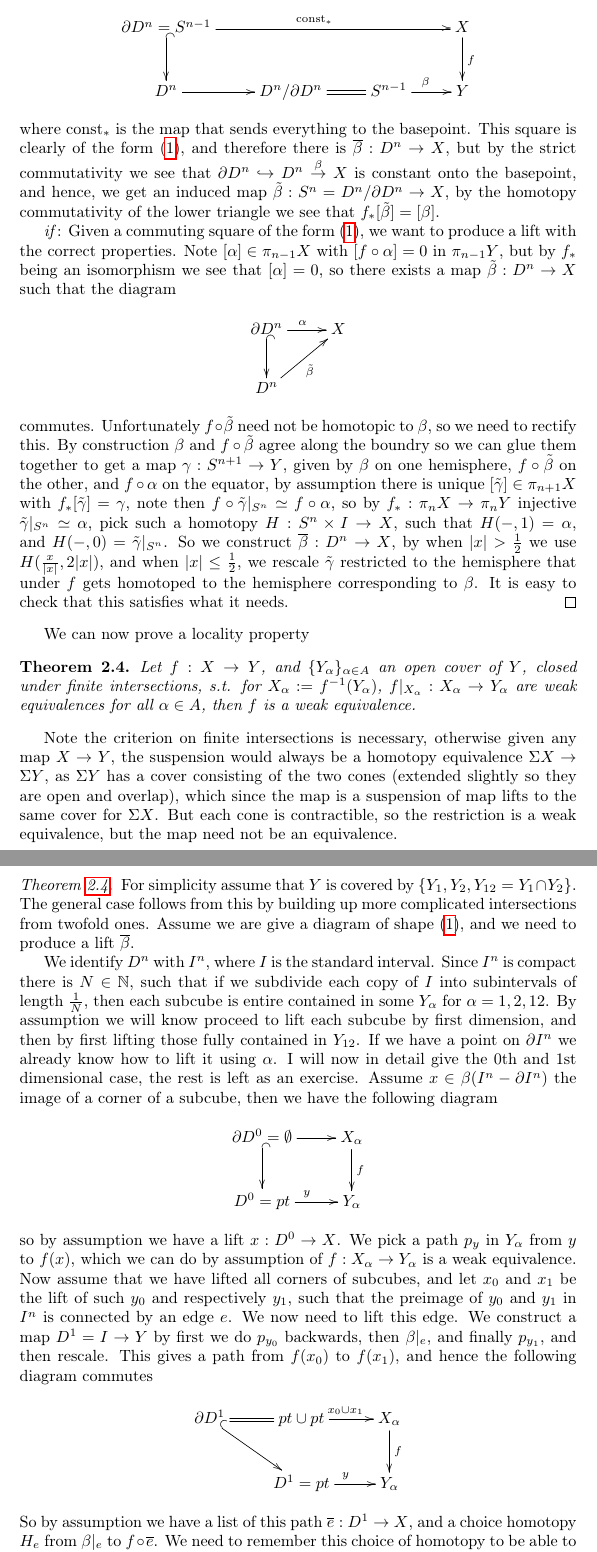
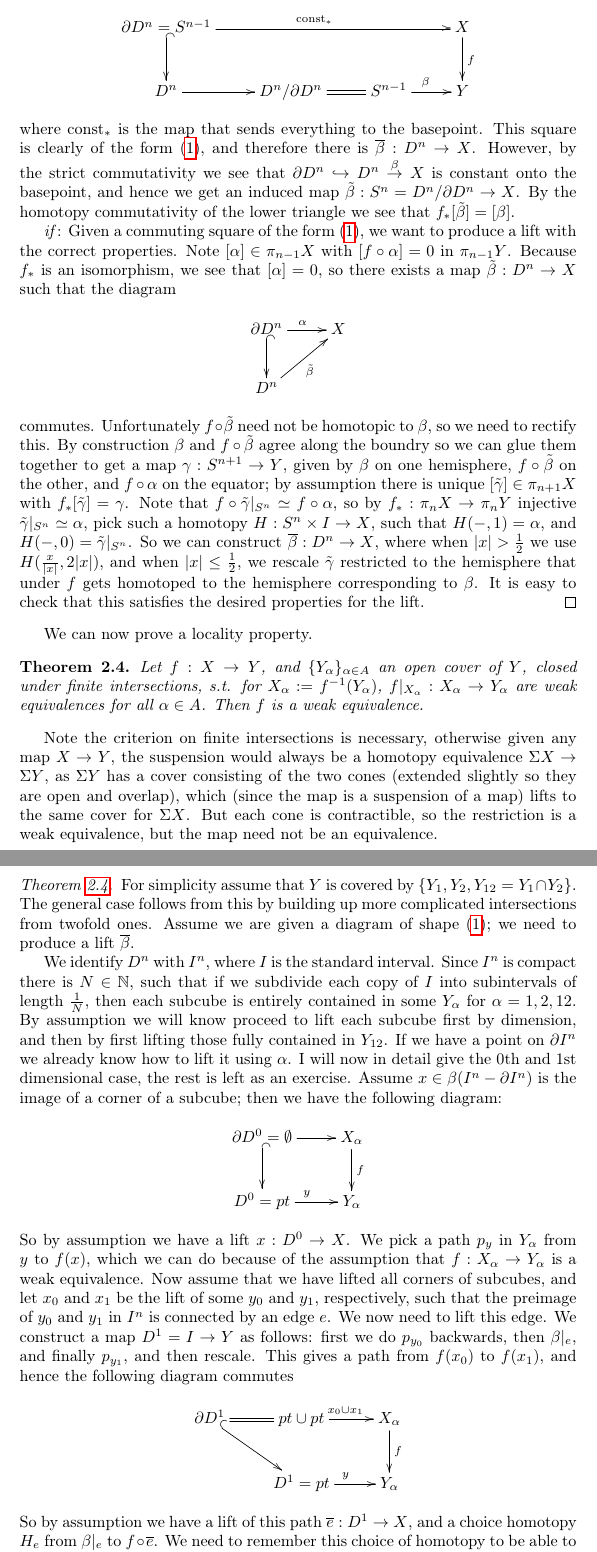
Before and after one commit to ND-Topology/80440-SP18, a LaTeX document (H-Principle.tex): two parts of pages 5 and 6 of 6, joined at a grey line, cut so that both start at the same text. Compiled offline with pdfLaTeX.

Commit message:
Editted Jens' notes (I still think lines 262 and 263 should maybe be reworded to be clearer).

```diff
--- a/H-Principle.tex
+++ b/H-Principle.tex
@@ -256,26 +256,29 @@ For ease of writing up the proof let $X$ and $Y$ be connected. See \cite{may1999
 \xymat{\partial D^n=S^{n-1} \ar[rrr]^{\text{const}_*} \ar@{^{(}->}[d]& & & X \ar[d]^f \\ D^n \ar[r] & D^n/\partial D^n \ar@{=}[r]&S^{n-1} \ar[r]^\beta & Y}
-where $\text{const}_*$ is the map that sends everything to the basepoint. This square is clearly of the form (\ref{LiftSquare}), and therefore there is $\overline{\beta}: D^n \to X$, but by the strict commutativity we see that $\partial D^n \hookrightarrow D^n \stackrel{\beta}{\to} X$ is constant onto the basepoint, and hence, we get an induced map $\tilde{\beta}:S^n=D^n/\partial D^n \to X$, by the homotopy commutativity of the lower triangle we see that $f_*[\tilde{\beta}]=[\beta]$.
+where $\text{const}_*$ is the map that sends everything to the basepoint. This square is clearly of the form (\ref{LiftSquare}), and therefore there is $\overline{\beta}: D^n \to X$. However, by the strict commutativity we see that $\partial D^n \hookrightarrow D^n \stackrel{\beta}{\to} X$ is constant onto the basepoint, and hence we get an induced map $\tilde{\beta}:S^n=D^n/\partial D^n \to X$. By the homotopy commutativity of the lower triangle we see that $f_*[\tilde{\beta}]=[\beta]$.
 
-\emph{if}: Given a commuting square of the form (\ref{LiftSquare}), we want to produce a lift with the correct properties. Note $[\alpha]\in\pi_{n-1} X$ with $[f\circ \alpha]=0$ in $\pi_{n-1} Y$, but by $f_*$ being an isomorphism we see that $[\alpha]=0$, so there exists a map $\tilde{\beta}:D^n\to X$ such that the diagram
+\emph{if}: Given a commuting square of the form (\ref{LiftSquare}), we want to produce a lift with the correct properties. Note $[\alpha]\in\pi_{n-1} X$ with $[f\circ \alpha]=0$ in $\pi_{n-1} Y$. Because $f_*$ is an isomorphism, we see that $[\alpha]=0$, so there exists a map $\tilde{\beta}:D^n\to X$ such that the diagram
 \xymat{\partial D^n \ar@{^{(}->}[d] \ar[r]^\alpha & X \\ D^n\ar[ur]_{\tilde{\beta}}}
-commutes. Unfortunately $f\circ \tilde{\beta}$ need not be homotopic to $\beta$, so we need to rectify this. By construction $\beta$ and $f\circ \tilde{\beta}$ agree along the boundry so we can glue them together to get a map $\gamma: S^{n+1}\to Y$, given by $\beta$ on one hemisphere, $f\circ \tilde{\beta}$ on the other, and $f\circ \alpha$ on the equator, by assumption there is unique $[\tilde{\gamma}]\in \pi_{n+1}X$ with $f_*[\tilde{\gamma}]=\gamma$, note then $f\circ \tilde{\gamma}|_{S^n}\simeq f\circ \alpha$, so by $f_*:\pi_nX \to \pi_nY$ injective $\tilde{\gamma}|_{S^n}\simeq \alpha$, pick such a homotopy $H:S^n\times I \to X$, such that $H(-,1)=\alpha$, and $H(-,0)=\tilde{\gamma}|_{S^n}$. So we construct $\overline{\beta}: D^n\to X$, by when $|x|>\frac{1}{2}$ we use $H(\frac{x}{|x|}, 2|x|)$, and when $|x| \leq \frac{1}{2}$, we rescale $\tilde{\gamma}$ restricted to the hemisphere that under $f$ gets homotoped to the hemisphere corresponding to $\beta$. It is easy to check that this satisfies what it needs.
+commutes. Unfortunately $f\circ \tilde{\beta}$ need not be homotopic to $\beta$, so we need to rectify this. By construction $\beta$ and $f\circ \tilde{\beta}$ agree along the boundry so we can glue them together to get a map $\gamma: S^{n+1}\to Y$, given by $\beta$ on one hemisphere, $f\circ \tilde{\beta}$ on the other, and $f\circ \alpha$ on the equator; by assumption there is unique $[\tilde{\gamma}]\in \pi_{n+1}X$ with $f_*[\tilde{\gamma}]=\gamma$.
+Note that $f\circ \tilde{\gamma}|_{S^n}\simeq f\circ \alpha$, so by $f_*:\pi_nX \to \pi_nY$ injective $\tilde{\gamma}|_{S^n}\simeq \alpha$, pick such a homotopy $H:S^n\times I \to X$, such that $H(-,1)=\alpha$, and $H(-,0)=\tilde{\gamma}|_{S^n}$.
+So we can construct $\overline{\beta}: D^n\to X$, where when $|x|>\frac{1}{2}$ we use $H(\frac{x}{|x|}, 2|x|)$, and when $|x| \leq \frac{1}{2}$, we rescale $\tilde{\gamma}$ restricted to the hemisphere that under $f$ gets homotoped to the hemisphere corresponding to $\beta$.
+ It is easy to check that this satisfies the desired properties for the lift.
 \end{proof}
 
-We can now prove a locality property
+We can now prove a locality property.
 \begin{theorem} \label{Thm:LocalWeak}
-Let $f:X\to Y$, and $\{Y_\alpha\}_{\alpha \in A}$ an open cover of $Y$, closed under finite intersections, s.t. for $X_\alpha:=f^{-1}(Y_\alpha)$, $f|_{X_\alpha}: X_{\alpha} \to Y_{\alpha}$ are weak equivalences for all $\alpha \in A$, then $f$ is a weak equivalence.
+Let $f:X\to Y$, and $\{Y_\alpha\}_{\alpha \in A}$ an open cover of $Y$, closed under finite intersections, s.t. for $X_\alpha:=f^{-1}(Y_\alpha)$, $f|_{X_\alpha}: X_{\alpha} \to Y_{\alpha}$ are weak equivalences for all $\alpha \in A$. Then $f$ is a weak equivalence.
 \end{theorem}
 
-Note the criterion on finite intersections is necessary, otherwise given any map $X\to Y$, the suspension would always be a homotopy equivalence $\Sigma X \to \Sigma Y$, as $\Sigma Y$ has a cover consisting of the two cones (extended slightly so they are open and overlap), which since the map is a suspension of map lifts to the same cover for $\Sigma X$. But each cone is contractible, so the restriction is a weak equivalence, but the map need not be an equivalence.
+Note the criterion on finite intersections is necessary, otherwise given any map $X\to Y$, the suspension would always be a homotopy equivalence $\Sigma X \to \Sigma Y$, as $\Sigma Y$ has a cover consisting of the two cones (extended slightly so they are open and overlap), which (since the map is a suspension of a map) lifts to the same cover for $\Sigma X$. But each cone is contractible, so the restriction is a weak equivalence, but the map need not be an equivalence.
 
 \begin{proof}[Theorem \ref{Thm:LocalWeak}]
-For simplicity assume that $Y$ is covered by $\{Y_1,Y_2,Y_{12}=Y_1\cap Y_2\}$. The general case follows from this by building up more complicated intersections from twofold ones. Assume we are give a diagram of shape (\ref{LiftSquare}), and we need to produce a lift $\overline{\beta}$.
+For simplicity assume that $Y$ is covered by $\{Y_1,Y_2,Y_{12}=Y_1\cap Y_2\}$. The general case follows from this by building up more complicated intersections from twofold ones. Assume we are given a diagram of shape (\ref{LiftSquare}); we need to produce a lift $\overline{\beta}$.
 
-We identify $D^n$ with $I^n$, where $I$ is the standard interval. Since $I^n$ is compact there is $N\in \mathbb{N}$, such that if we subdivide each copy of $I$ into subintervals of length $\frac{1}{N}$, then each subcube is entire contained in some $Y_\alpha$ for $\alpha=1,2,12$. By assumption we will know proceed to lift each subcube by first dimension, and then by first lifting those fully contained in $Y_{12}$. If we have a point on $\partial I^n$ we already know how to lift it using $\alpha$. I will now in detail give the 0th and 1st dimensional case, the rest is left as an exercise. Assume $x\in \beta(I^n-\partial I^n)$ the image of a corner of a subcube, then we have the following diagram
+We identify $D^n$ with $I^n$, where $I$ is the standard interval. Since $I^n$ is compact there is $N\in \mathbb{N}$, such that if we subdivide each copy of $I$ into subintervals of length $\frac{1}{N}$, then each subcube is entirely contained in some $Y_\alpha$ for $\alpha=1,2,12$. By assumption we will know proceed to lift each subcube first by dimension, and then by first lifting those fully contained in $Y_{12}$. If we have a point on $\partial I^n$ we already know how to lift it using $\alpha$. I will now in detail give the 0th and 1st dimensional case, the rest is left as an exercise. Assume $x\in \beta(I^n-\partial I^n)$ is the image of a corner of a subcube; then we have the following diagram:
 \xymat{\partial D^0 =\emptyset \ar[r] \ar@{^{(}->}[d] & X_\alpha \ar[d]^f \\ D^0=pt \ar[r]^y & Y_\alpha }
-so by assumption we have a lift $x:D^0 \to X$. We pick a path $p_y$ in $Y_\alpha$ from  $y$ to $f(x)$, which we can do by assumption of $f:X_\alpha \to Y_\alpha$ is a weak equivalence. Now assume that we have lifted all corners of subcubes, and let $x_0$ and $x_1$ be the lift of such $y_0$ and respectively $y_1$, such that the preimage of $y_0$ and $y_1$ in $I^n$ is connected by an edge $e$. We now need to lift this edge. We construct a map $D^1=I \to Y$ by first we do $p_{y_0}$ backwards, then $\beta|_e$, and finally $p_{y_1}$, and then rescale. This gives a path from $f(x_0)$ to $f(x_1)$, and hence the following diagram commutes
+So by assumption we have a lift $x:D^0 \to X$. We pick a path $p_y$ in $Y_\alpha$ from  $y$ to $f(x)$, which we can do because of the assumption that $f:X_\alpha \to Y_\alpha$ is a weak equivalence. Now assume that we have lifted all corners of subcubes, and let $x_0$ and $x_1$ be the lift of some $y_0$ and $y_1$, respectively, such that the preimage of $y_0$ and $y_1$ in $I^n$ is connected by an edge $e$. We now need to lift this edge. We construct a map $D^1=I \to Y$ as follows: first we do $p_{y_0}$ backwards, then $\beta|_e$, and finally $p_{y_1}$, and then rescale. This gives a path from $f(x_0)$ to $f(x_1)$, and hence the following diagram commutes
 \xymat{\partial D^1 \ar@{=}[r]\ar@{^{(}->}[dr]& pt \cup pt \ar[r]^{x_0 \cup x_1}  & X_\alpha \ar[d]^f \\ & D^1=pt \ar[r]^y & Y_\alpha}
-So by assumption we have a list of this path $\overline{e}: D^1\to X$, and a choice homotopy $H_e$ from $\beta|_e$ to $f\circ \overline{e}$. We need to remember this choice of homotopy to be able to lift the 2D part of the subcubes for the same reason as we needed to remember the path for the 1D case.
+So by assumption we have a lift of this path $\overline{e}: D^1\to X$, and a choice homotopy $H_e$ from $\beta|_e$ to $f\circ \overline{e}$. We need to remember this choice of homotopy to be able to lift the 2D part of the subcubes for the same reason as we needed to remember the path for the 1D case.
 \end{proof}
 \printbibliography
 
```
Also changed, not shown: H-Principle.tex (12 more changed lines).
